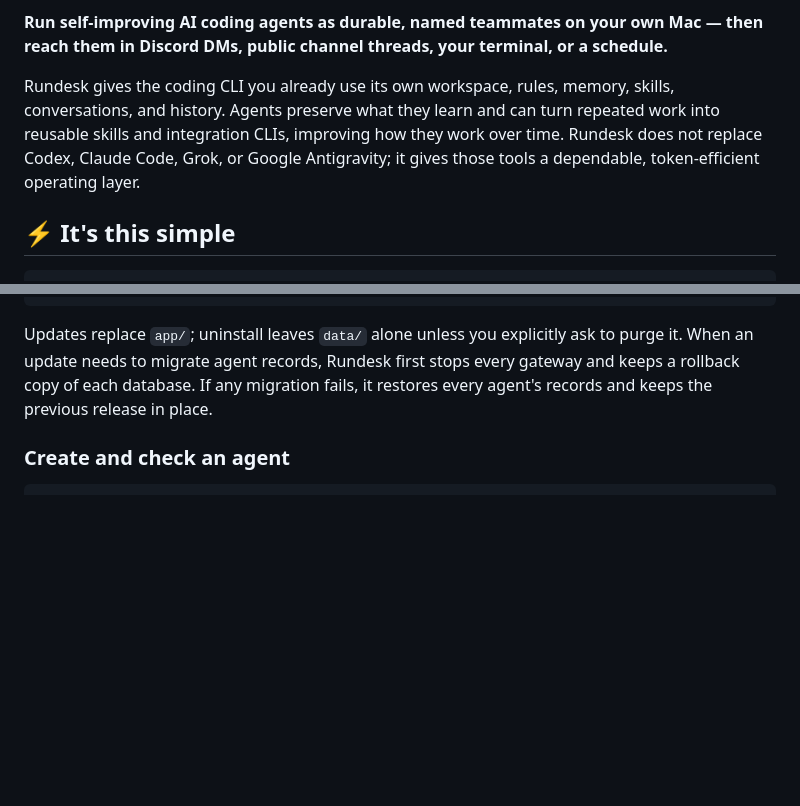
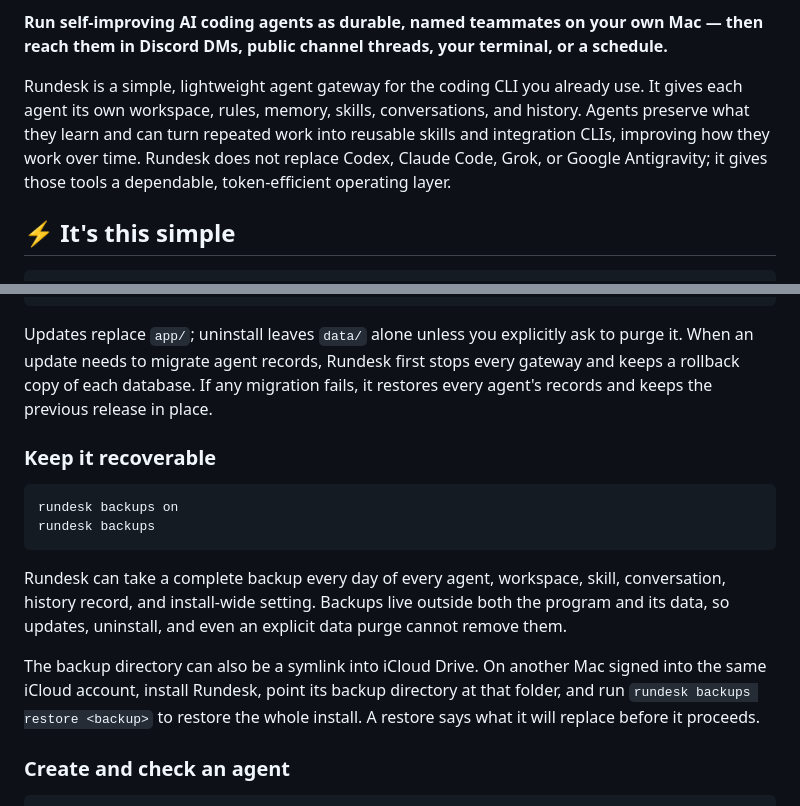
Before and after one commit to rundesk-ai/rundesk-cli, a Markdown page: README.md, 2 parts joined by grey strips. Rendered like a GitHub page; blank space fills up the shorter version.

Commit message:
docs: explain lightweight gateway backups

````diff
--- a/README.md
+++ b/README.md
@@ -26,11 +26,11 @@
 **Run self-improving AI coding agents as durable, named teammates on your own Mac — then
 reach them in Discord DMs, public channel threads, your terminal, or a schedule.**
 
-Rundesk gives the coding CLI you already use its own workspace, rules, memory, skills,
-conversations, and history. Agents preserve what they learn and can turn repeated work into
-reusable skills and integration CLIs, improving how they work over time. Rundesk does not
-replace Codex, Claude Code, Grok, or Google Antigravity; it gives those tools a dependable,
-token-efficient operating layer.
+Rundesk is a simple, lightweight agent gateway for the coding CLI you already use. It gives
+each agent its own workspace, rules, memory, skills, conversations, and history. Agents
+preserve what they learn and can turn repeated work into reusable skills and integration
+CLIs, improving how they work over time. Rundesk does not replace Codex, Claude Code, Grok,
+or Google Antigravity; it gives those tools a dependable, token-efficient operating layer.
 
 ## ⚡ It's this simple
 
@@ -122,6 +122,22 @@ Updates replace `app/`; uninstall leaves `data/` alone unless you explicitly ask
 When an update needs to migrate agent records, Rundesk first stops every gateway and keeps a
 rollback copy of each database. If any migration fails, it restores every agent's records and
 keeps the previous release in place.
+
+### Keep it recoverable
+
+```sh
+rundesk backups on
+rundesk backups
+```
+
+Rundesk can take a complete backup every day of every agent, workspace, skill, conversation,
+history record, and install-wide setting. Backups live outside both the program and its data,
+so updates, uninstall, and even an explicit data purge cannot remove them.
+
+The backup directory can also be a symlink into iCloud Drive. On another Mac signed into the
+same iCloud account, install Rundesk, point its backup directory at that folder, and run
+`rundesk backups restore <backup>` to restore the whole install. A restore says what it will
+replace before it proceeds.
 
 ### Create and check an agent
 
````
